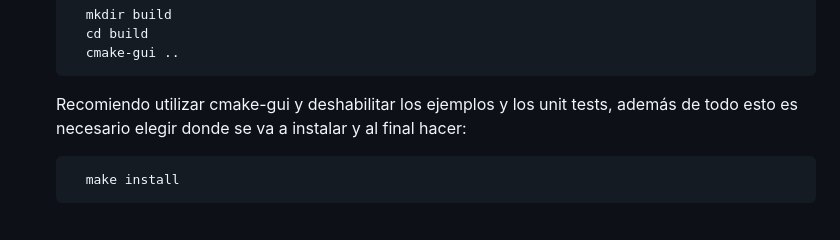
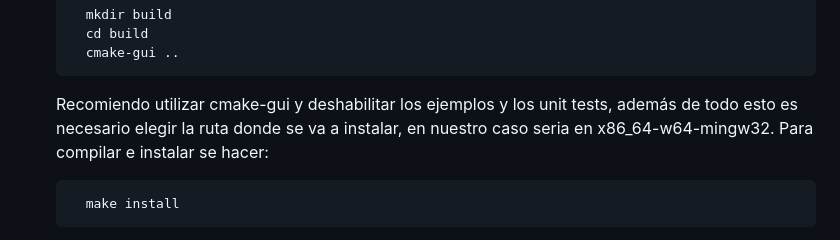
Before and after one commit to Tomas3w/posta-engine, a Markdown page: README.md, the part around the change. GitHub-like rendering.

```diff
--- a/README.md
+++ b/README.md
@@ -45,7 +45,8 @@ Una vez instalado, busca la carpeta que contenga include, lib, bin, man, etc. En
         mkdir build
         cd build
         cmake-gui ..
-  Recomiendo utilizar cmake-gui y deshabilitar los ejemplos y los unit tests, además de todo esto es necesario elegir donde se va a instalar y al final hacer:
+  Recomiendo utilizar cmake-gui y deshabilitar los ejemplos y los unit tests, además de todo esto es necesario elegir la ruta donde se va a instalar, en nuestro caso seria en x86_64-w64-mingw32.
+  Para compilar e instalar se hacer:
 
         make install
   Luego copiamos el contenido de la carpeta que elegimos para que se instale en la carpeta x86_64-w64-mingw32
```
